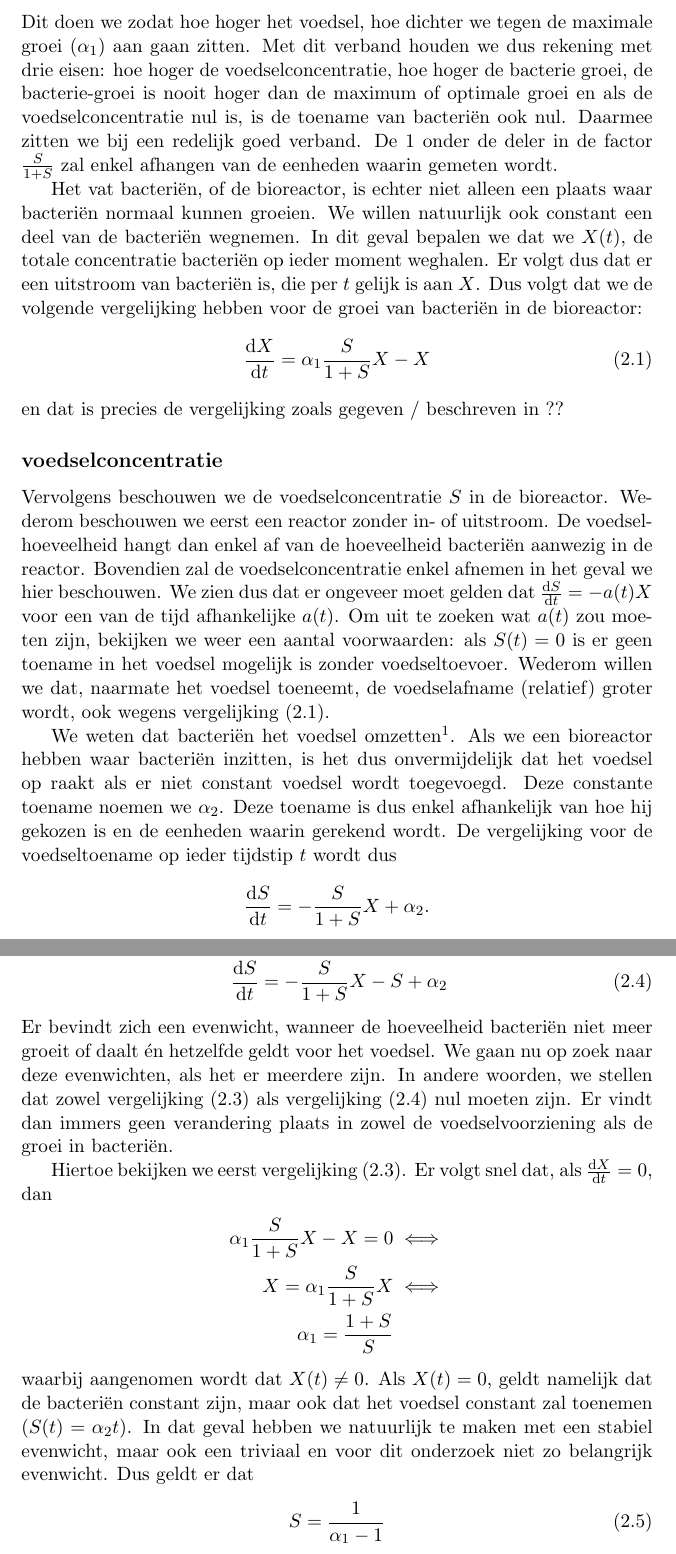
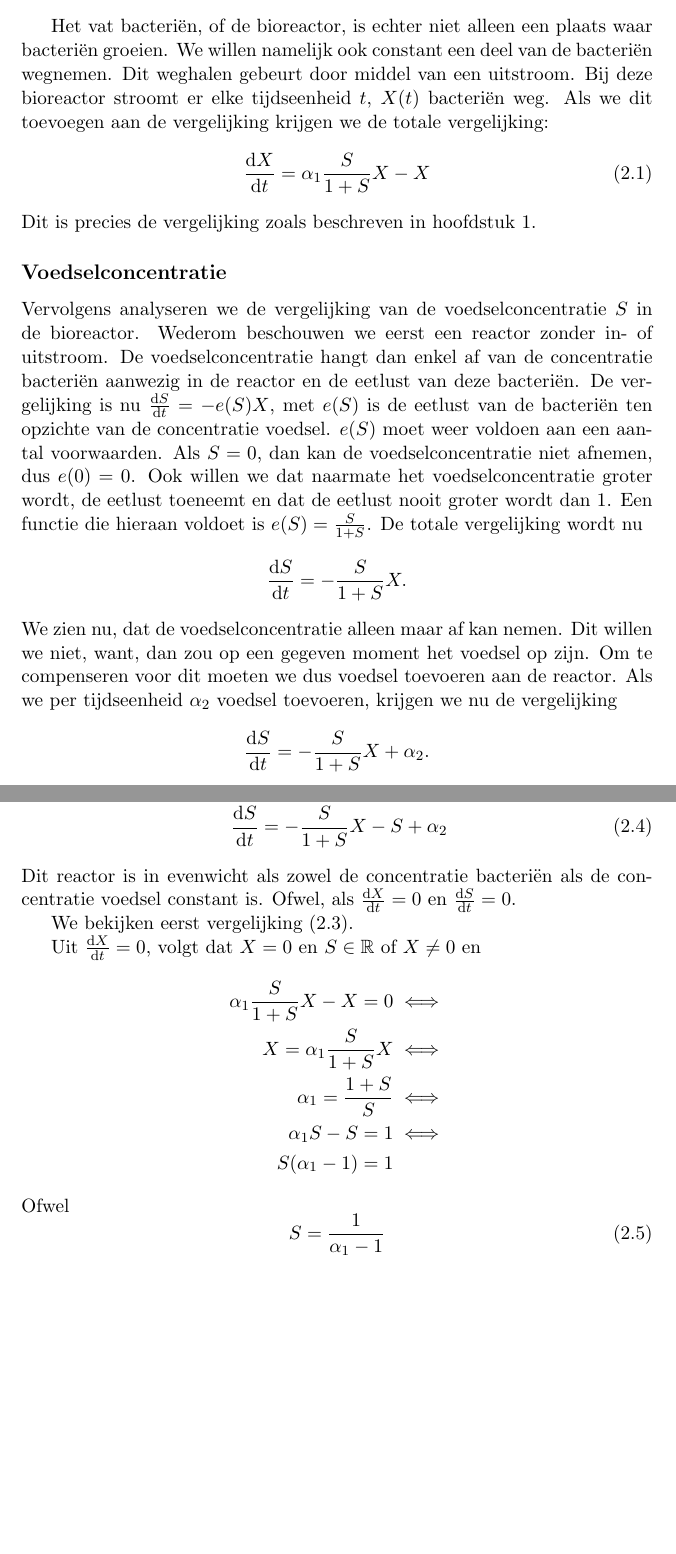
Before and after one commit to dvane007/onderzoek_bioreactor, a LaTeX document (latex/main.tex, which reads latex/body/berekening_evenwicht_1.tex): two parts of pages 5 and 6 of 11, joined at a grey line, cut at the place of the change, the shorter picture padded with empty space. Compiled offline with pdfLaTeX.

Commit message:
evenwichten geupdate

```diff
--- a/latex/body/berekening_evenwicht_1.tex
+++ b/latex/body/berekening_evenwicht_1.tex
@@ -20,43 +21,43 @@ Een van de meest logische en meest voor de hand liggende beperkende factoren is
 \begin{equation*}
 	\frac{\dd X} {\dd t} = \alpha_1 \frac{S}{1 + S} X
 \end{equation*}
-Dit doen we zodat hoe hoger het voedsel, hoe dichter we tegen de maximale groei ($\alpha_1$) aan gaan zitten. Met dit verband houden we dus rekening met drie eisen: hoe hoger de voedselconcentratie, hoe hoger de bacterie groei, de bacterie-groei is nooit hoger dan de maximum of optimale groei en als de voedselconcentratie nul is, is de toename van bacteri\"en ook nul. Daarmee zitten we bij een redelijk goed verband. De 1 onder de deler in de factor $\frac{S}{1+S}$ zal enkel afhangen van de eenheden waarin gemeten wordt.
+%Dit doen we zodat hoe hoger het voedsel, hoe dichter we tegen de maximale groei ($\alpha_1$) aan gaan zitten. Met dit verband houden we dus rekening met drie eisen: hoe hoger de voedselconcentratie, hoe hoger de bacterie groei, de bacterie-groei is nooit hoger dan de maximum of optimale groei en als de voedselconcentratie nul is, is de toename van bacteri\"en ook nul. Daarmee zitten we bij een redelijk goed verband. De 1 onder de deler in de factor $\frac{S}{1+S}$ zal enkel afhangen van de eenheden waarin gemeten wordt.
 
-Het vat bacteri\"en, of de bioreactor, is echter niet alleen een plaats waar bacteri\"en normaal kunnen groeien. We willen natuurlijk ook constant een deel van de bacteri\"en wegnemen. In dit geval bepalen we dat we $X(t)$, de totale concentratie bacteri\"en op ieder moment weghalen. Er volgt dus dat er een uitstroom van bacteri\"en is, die per $t$ gelijk is aan $X$. Dus volgt dat we de volgende vergelijking hebben voor de groei van bacteri\"en in de bioreactor:
+Het vat bacteri\"en, of de bioreactor, is echter niet alleen een plaats waar bacteri\"en groeien. We willen namelijk ook constant een deel van de bacteri\"en wegnemen. Dit weghalen gebeurt door middel van een uitstroom. Bij deze bioreactor stroomt er elke tijdseenheid $t$, $X(t)$ bacteri\"en weg. Als we dit toevoegen aan de vergelijking krijgen we de totale vergelijking:
 \begin{equation}
 	\frac{\dd X}{\dd t} = \alpha_1 \frac{S}{1+S} X - X 		\label{eq:bc1}
 \end{equation}
-en dat is precies de vergelijking zoals gegeven / beschreven in ??%referentie naar eerste beschrijving hier.
+Dit is precies de vergelijking zoals beschreven in hoofdstuk 1.
 
-\subsection*{voedselconcentratie}
-Vervolgens beschouwen we de voedselconcentratie $S$ in de bioreactor. Wederom beschouwen we eerst een reactor zonder in- of uitstroom. De voedselhoeveelheid hangt dan enkel af van de hoeveelheid bacteri\"en aanwezig in de reactor. Bovendien zal de voedselconcentratie enkel afnemen in het geval we hier beschouwen. We zien dus dat er ongeveer moet gelden dat $\tfrac{\dd S}{\dd t} = - a(t) X$ voor een van de tijd afhankelijke $a(t)$. Om uit te zoeken wat $a(t)$ zou moeten zijn, bekijken we weer een aantal voorwaarden: als $S(t) = 0$ is er geen toename in het voedsel mogelijk is zonder voedseltoevoer. Wederom willen we dat, naarmate het voedsel toeneemt, de voedselafname (relatief) groter wordt, ook wegens vergelijking (\ref{eq:bc1}).
-
-%precies uitzoeken waarom S / (S + 1).
-
-We weten dat bacteri\"en het voedsel omzetten\footnote{referentie hier}. Als we een bioreactor hebben waar bacteri\"en inzitten, is het dus onvermijdelijk dat het voedsel op raakt als er niet constant voedsel wordt toegevoegd. Deze constante toename noemen we $\alpha_2$. Deze toename is dus enkel afhankelijk van hoe hij gekozen is en de eenheden waarin gerekend wordt. De vergelijking voor de voedseltoename op ieder tijdstip $t$ wordt dus
-\begin{equation*}
-	\frac{\dd S}{\dd t} = -\frac{S}{1 + S} X + \alpha_2.
-\end{equation*}
+\subsection*{Voedselconcentratie}
+Vervolgens analyseren we de vergelijking van de voedselconcentratie $S$ in de bioreactor. Wederom beschouwen we eerst een reactor zonder in- of uitstroom. De voedselconcentratie hangt dan enkel af van de concentratie bacteri\"en aanwezig in de reactor en de eetlust van deze bacteri\"en. De vergelijking is nu $\tfrac{\dd S}{\dd t} = -e(S)X$, met $e(S)$ is de eetlust van de bacteri\"en ten opzichte van de concentratie voedsel. $e(S)$ moet weer voldoen aan een aantal voorwaarden. Als $S = 0$, dan kan de voedselconcentratie niet afnemen, dus $e(0)=0$. Ook willen we dat naarmate het voedselconcentratie groter wordt, de eetlust toeneemt en dat de eetlust nooit groter wordt dan 1. Een functie die hieraan voldoet is $e(S) = \frac{S}{1+S}$. De totale vergelijking wordt nu
+\[\frac{\dd S}{\dd t}=-\frac{S}{1+S}X.\]
+We zien nu, dat de voedselconcentratie alleen maar af kan nemen. Dit willen we niet, want, dan zou op een gegeven moment het voedsel op zijn. Om te compenseren voor dit moeten we dus voedsel toevoeren aan de reactor. Als we per tijdseenheid $\alpha_2$ voedsel toevoeren, krijgen we nu de vergelijking
+\[\frac{\dd S}{\dd t}=-\frac{S}{1+S}X+\alpha_2.\]
 Als we de bioreactor nu zo uitbreiden dat er ook nog uitstroom is, dan weten we dat (aangezien de eenheden gelijk zijn) moet gelden dat er een afname van voedsel is, die een recht-evenredig verband heeft met de voedselconcentratie op tijdstip $t$. Dus is er een afname van $a S(t)$ op ieder tijdstip. Afhankelijk van de eenheden en de grootte van de uitstroom wordt de constante $a$ gekozen. In dit geval kiezen we $a = 1$, vanwege onder andere de hoeveelheid bacteri\"en die uitstroomt op tijdstip $t$. Bovendien gebruiken we voor zowel de bacterieconcentratie als de voedselconcentratie dezelfde eenheden. Dus volgt er dat de vergelijking voor de verandering in voedselconcentratie er als volgt uitziet:
 \begin{equation}
 	\frac{\dd S}{\dd t} = -\frac{S}{1 + S} X - S + \alpha_2.
 \end{equation}
-Wat precies de vergelijking is zoals gegeven in ?? / beschreven in ??
+Wat precies de vergelijking is zoals beschreven in hoofdstuk 1.
 
 %sectie: evenwichten: ----------------------------------------------------------------------------------------------------------------
 \section{Berekening evenwicht.}
-We beschouwen de differentiaal vergelijkingen zoals beschreven in sectie ??: %referentie hier plaatsen:
+We beschouwen de differentiaalvergelijkingen zoals beschreven in hoofdstuk 1:
 \begin{align}
 	\frac{\dd X}{\dd t} &= \alpha_1 \frac{S}{1 + S} X - X 			\label{eq:be1}	\\
 	\frac{\dd S}{\dd t} &= - \frac{S}{1 + S}X - S + \alpha_2 		\label{eq:be2}
 \end{align}
-Er bevindt zich een evenwicht, wanneer de hoeveelheid bacteri\"en niet meer groeit of daalt \'en hetzelfde geldt voor het voedsel. We gaan nu op zoek naar deze evenwichten, als het er meerdere zijn. In andere woorden, we stellen dat zowel vergelijking (\ref{eq:be1}) als vergelijking (\ref{eq:be2}) nul moeten zijn. Er vindt dan immers geen verandering plaats in zowel de voedselvoorziening als de groei in bacteri\"en.
+Dit reactor is in evenwicht als zowel de concentratie bacteri\"en als de concentratie voedsel constant is. Ofwel, als $\frac{\dd X}{\dd t} = 0$ en $\frac{\dd S}{\dd t} = 0$.
 
-Hiertoe bekijken we eerst vergelijking (\ref{eq:be1}). Er volgt snel dat, als $\tfrac{\dd X}{\dd t} = 0$, dan
+We bekijken eerst vergelijking (\ref{eq:be1}).
+
+Uit $\tfrac{\dd X}{\dd t} = 0$, volgt dat $X = 0$ en $S\in\RR$ of $X \neq 0$ en
 \begin{align*}
 	\alpha_1 \frac{S}{1 + S} X - X = 0 &\iff \\
 	X = \alpha_1 \frac{S}{1 + S}X &\iff \\
-	\alpha_1 = \frac{1 + S}{S}
+	\alpha_1 = \frac{1 + S}{S} &\iff \\
+	\alpha_1S-S = 1 &\iff \\
+	S(\alpha_1-1) = 1
 \end{align*}
-waarbij aangenomen wordt dat $X(t) \not = 0$. Als $X(t) = 0$, geldt namelijk dat de bacteri\"en constant zijn, maar ook dat het voedsel constant zal toenemen ($S(t) = \alpha_2 t$). In dat geval hebben we natuurlijk te maken met een stabiel evenwicht, maar ook een triviaal en voor dit onderzoek niet zo belangrijk evenwicht. Dus geldt er dat
+Ofwel
 \begin{equation}
```
Also changed, not shown: latex/body/berekening_evenwicht_1.tex (45 more changed lines), 2 other files.
